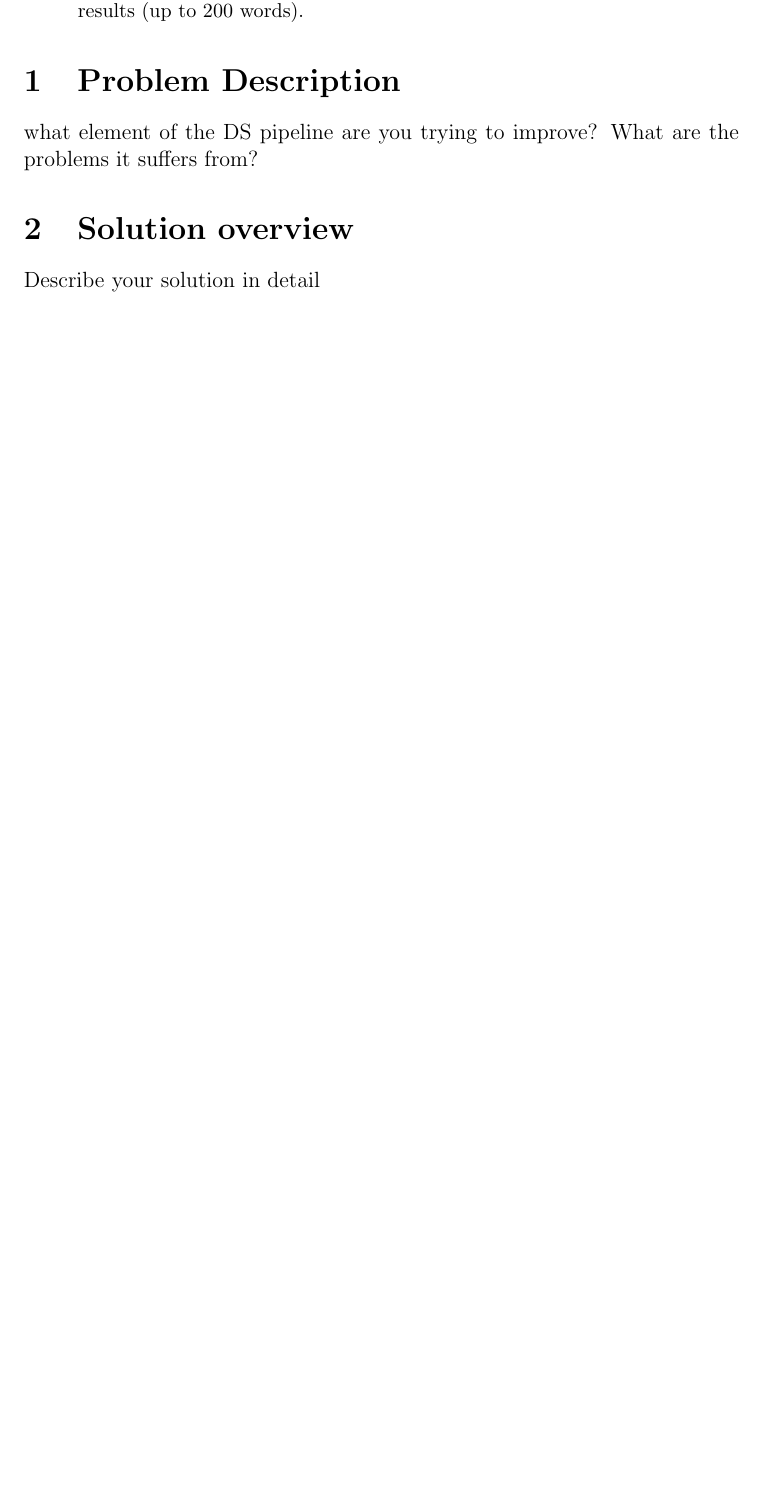
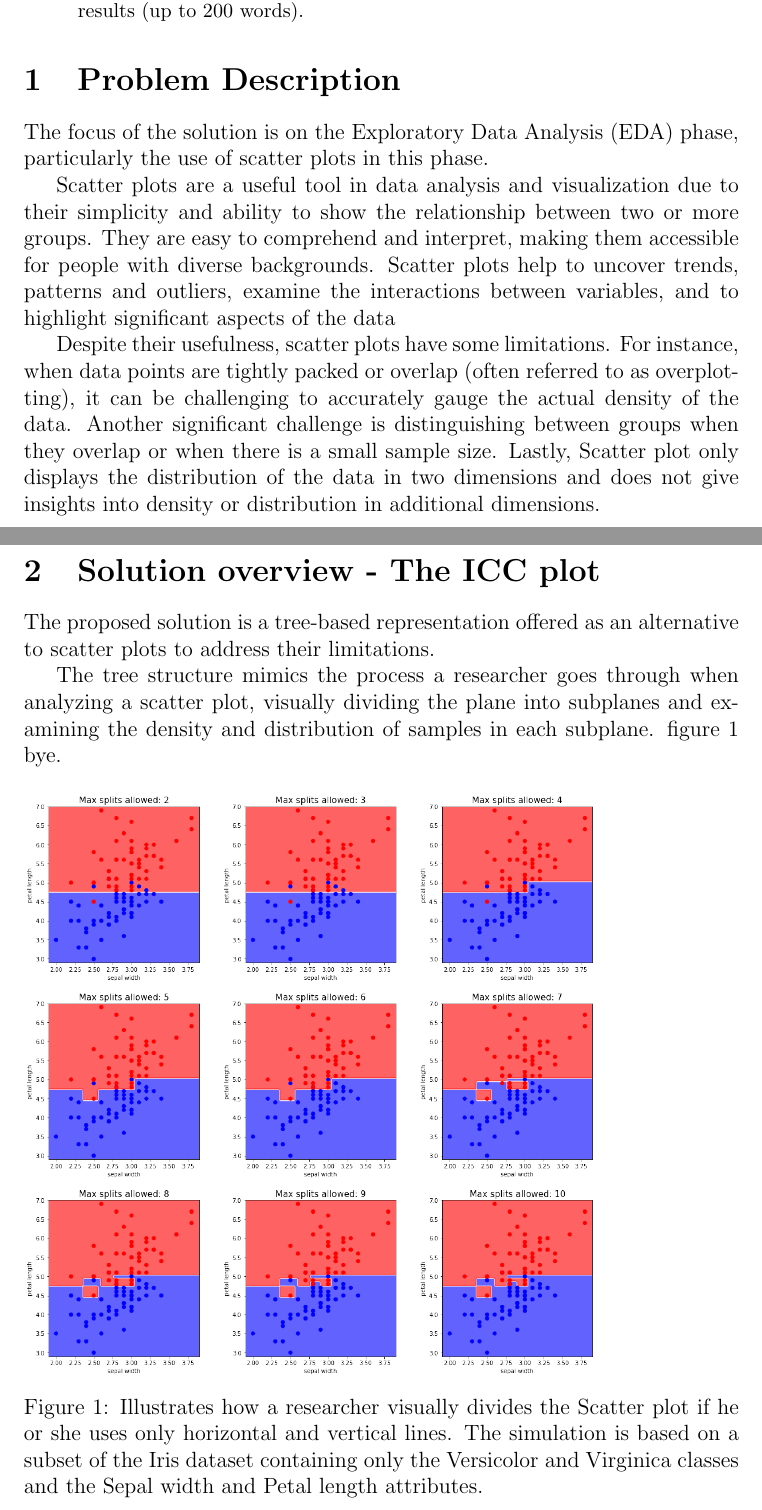
Before and after one commit to mhornstein/Tabular-Data-Science-Report, a LaTeX paper (report.tex): part of page 1 of 2 before the commit and two parts of pages 1 and 2 of 3 after it, the two joined at a grey line, cut so that both start at the same text, the shorter picture padded with empty space. Compiled offline with pdfLaTeX.

Commit message:
Adding first picture and text

```diff
--- a/report.tex
+++ b/report.tex
@@ -1,5 +1,5 @@
 
-\title{Using MAGIC for Misclassification Analysis}
+\title{Enhancing EDA and Misclassification Analysis through Tree Structure Visualization}
 \author{
         Maor Hornstein \\
         \small{Tabular Data Science (89547) - Final Project}\\
@@ -7,6 +7,9 @@
 \date{}
 
 \documentclass[12pt]{article}
+\usepackage{graphicx}
+\usepackage{caption}
+\usepackage{refstyle}
 
 \begin{document}
 \maketitle
@@ -16,11 +19,23 @@ a short summary of the problem, your solution, and experimental results (up to 2
 \end{abstract}
 
 \section{Problem Description}\label{Problem Description}
-what element of the DS pipeline are you trying to
-improve? What are the problems it suffers from?
+The focus of the solution is on the Exploratory Data Analysis (EDA) phase, particularly the use of scatter plots in this phase.
 
-\section{Solution overview}\label{Solution overview}
-Describe your solution in detail
+Scatter plots are a useful tool in data analysis and visualization due to their simplicity and ability to show the relationship between two or more groups. They are easy to comprehend and interpret, making them accessible for people with diverse backgrounds. Scatter plots help to uncover trends, patterns and outliers, examine the interactions between variables, and to highlight significant aspects of the data
+
+Despite their usefulness, scatter plots have some limitations. For instance, when data points are tightly packed or overlap (often referred to as overplotting), it can be challenging to accurately gauge the actual density of the data. Another significant challenge is distinguishing between groups when they overlap or when there is a small sample size. Lastly, Scatter plot only displays the distribution of the data in two dimensions and does not give insights into density or distribution in additional dimensions.
+
+\section{Solution overview - The ICC plot}\label{Solution overview}
+The proposed solution is a tree-based representation offered as an alternative to scatter plots to address their limitations.
+
+The tree structure mimics the process a researcher goes through when analyzing a scatter plot, visually dividing the plane into subplanes and examining the density and distribution of samples in each subplane. \figref{mylabel} bye.
+
+\begin{figure}[h]
+\includegraphics[width=0.8\textwidth]{scatter_plot_illustration.png}
+\caption{Illustrates how a researcher visually divides the Scatter plot if he or she uses only horizontal and vertical lines. The simulation is based on a subset of the Iris dataset containing only the Versicolor and Virginica classes and the Sepal width and Petal length attributes.}
+\label{fig:mylabel}
+\end{figure}
+
 
 \section{Experimental evaluation}\label{Experimental evaluation}
 Explain how you prove that your solution
```
Also changed, not shown: scatter_plot_illustration.png (added).
